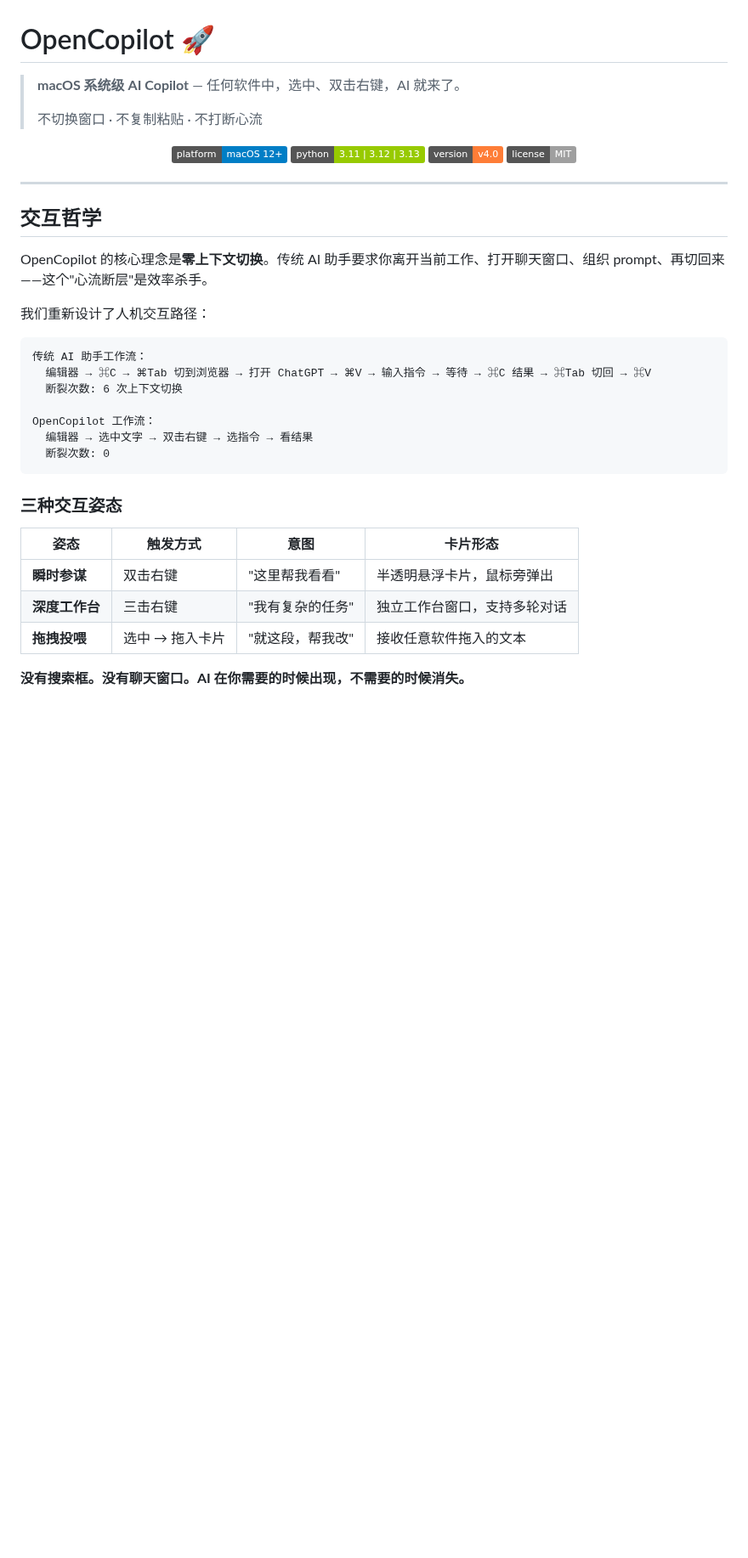
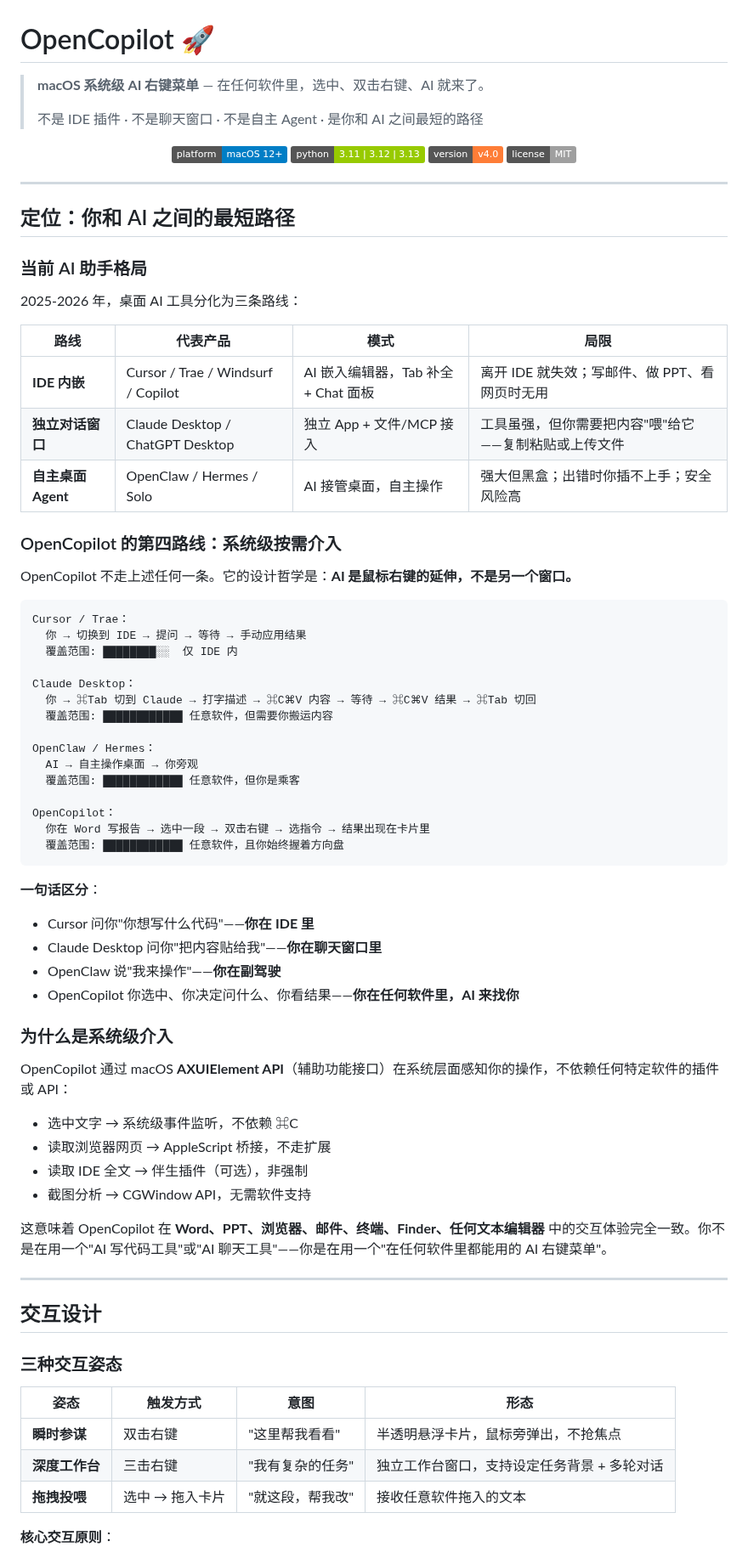
Before and after one commit to Walter1218/OpenCopilot, a Markdown page: README.md, the part around one of its changes. Shown at 85% size. GitHub-like rendering; badges without logos; blank space fills up the shorter version.

````diff
--- a/README.md
+++ b/README.md
@@ -1,8 +1,8 @@
 # OpenCopilot 🚀
 
-> **macOS 系统级 AI Copilot** — 任何软件中，选中、双击右键，AI 就来了。
+> **macOS 系统级 AI 右键菜单** — 在任何软件里，选中、双击右键、AI 就来了。
 >
-> 不切换窗口 · 不复制粘贴 · 不打断心流
+> 不是 IDE 插件 · 不是聊天窗口 · 不是自主 Agent · 是你和 AI 之间最短的路径
 
 <p align="center">
   <img src="https://img.shields.io/badge/platform-macOS%2012%2B-blue" alt="platform">
@@ -13,29 +13,68 @@
 
 ---
 
-## 交互哲学
+## 定位：你和 AI 之间的最短路径
 
-OpenCopilot 的核心理念是**零上下文切换**。传统 AI 助手要求你离开当前工作、打开聊天窗口、组织 prompt、再切回来——这个"心流断层"是效率杀手。
+### 当前 AI 助手格局
 
-我们重新设计了人机交互路径：
+2025-2026 年，桌面 AI 工具分化为三条路线：
+
+| 路线 | 代表产品 | 模式 | 局限 |
+|------|----------|------|------|
+| **IDE 内嵌** | Cursor / Trae / Windsurf / Copilot | AI 嵌入编辑器，Tab 补全 + Chat 面板 | 离开 IDE 就失效；写邮件、做 PPT、看网页时无用 |
+| **独立对话窗口** | Claude Desktop / ChatGPT Desktop | 独立 App + 文件/MCP 接入 | 工具虽强，但你需要把内容"喂"给它——复制粘贴或上传文件 |
+| **自主桌面 Agent** | OpenClaw / Hermes / Solo | AI 接管桌面，自主操作 | 强大但黑盒；出错时你插不上手；安全风险高 |
+
+### OpenCopilot 的第四路线：系统级按需介入
+
+OpenCopilot 不走上述任何一条。它的设计哲学是：**AI 是鼠标右键的延伸，不是另一个窗口。**
 
 ```
-传统 AI 助手工作流：
-  编辑器 → ⌘C → ⌘Tab 切到浏览器 → 打开 ChatGPT → ⌘V → 输入指令 → 等待 → ⌘C 结果 → ⌘Tab 切回 → ⌘V
-  断裂次数: 6 次上下文切换
+Cursor / Trae：
+  你 → 切换到 IDE → 提问 → 等待 → 手动应用结果
+  覆盖范围: ████████░░  仅 IDE 内
 
-OpenCopilot 工作流：
-  编辑器 → 选中文字 → 双击右键 → 选指令 → 看结果
-  断裂次数: 0
+Claude Desktop：
+  你 → ⌘Tab 切到 Claude → 打字描述 → ⌘C⌘V 内容 → 等待 → ⌘C⌘V 结果 → ⌘Tab 切回
+  覆盖范围: ████████████ 任意软件，但需要你搬运内容
+
+OpenClaw / Hermes：
+  AI → 自主操作桌面 → 你旁观
+  覆盖范围: ████████████ 任意软件，但你是乘客
+
+OpenCopilot：
+  你在 Word 写报告 → 选中一段 → 双击右键 → 选指令 → 结果出现在卡片里
+  覆盖范围: ████████████ 任意软件，且你始终握着方向盘
 ```
+
+**一句话区分**：
+- Cursor 问你"你想写什么代码"——**你在 IDE 里**
+- Claude Desktop 问你"把内容贴给我"——**你在聊天窗口里**
+- OpenClaw 说"我来操作"——**你在副驾驶**
+- OpenCopilot 你选中、你决定问什么、你看结果——**你在任何软件里，AI 来找你**
+
+### 为什么是系统级介入
+
+OpenCopilot 通过 macOS **AXUIElement API**（辅助功能接口）在系统层面感知你的操作，不依赖任何特定软件的插件或 API：
+
+- 选中文字 → 系统级事件监听，不依赖 ⌘C
+- 读取浏览器网页 → AppleScript 桥接，不走扩展
+- 读取 IDE 全文 → 伴生插件（可选），非强制
+- 截图分析 → CGWindow API，无需软件支持
+
+这意味着 OpenCopilot 在 **Word、PPT、浏览器、邮件、终端、Finder、任何文本编辑器** 中的交互体验完全一致。你不是在用一个"AI 写代码工具"或"AI 聊天工具"——你是在用一个"在任何软件里都能用的 AI 右键菜单"。
+
+---
+
+## 交互设计
 
 ### 三种交互姿态
 
-| 姿态 | 触发方式 | 意图 | 卡片形态 |
-|------|----------|------|----------|
-| **瞬时参谋** | 双击右键 | "这里帮我看看" | 半透明悬浮卡片，鼠标旁弹出 |
-| **深度工作台** | 三击右键 | "我有复杂的任务" | 独立工作台窗口，支持多轮对话 |
+| 姿态 | 触发方式 | 意图 | 形态 |
+|------|----------|------|------|
+| **瞬时参谋** | 双击右键 | "这里帮我看看" | 半透明悬浮卡片，鼠标旁弹出，不抢焦点 |
+| **深度工作台** | 三击右键 | "我有复杂的任务" | 独立工作台窗口，支持设定任务背景 + 多轮对话 |
 | **拖拽投喂** | 选中 → 拖入卡片 | "就这段，帮我改" | 接收任意软件拖入的文本 |
 
-**没有搜索框。没有聊天窗口。AI 在你需要的时候出现，不需要的时候消失。**
+**核心交互原则**：
 
````
Also changed, not shown: other parts of README.md (+41 -31 lines).
